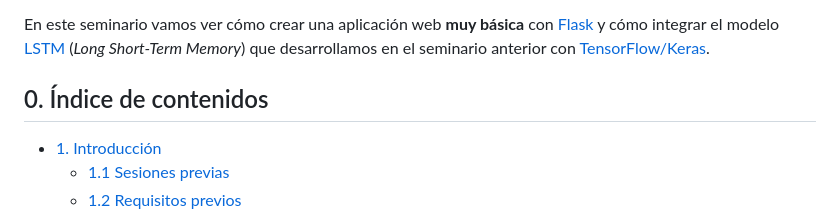
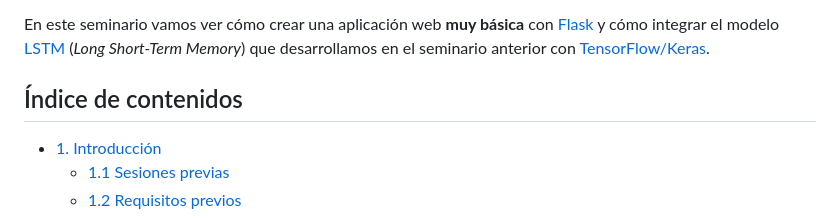
Before and after one commit to josejuansanchez/seminario-flask, a Markdown page: README.md, the part around the change. Rendered like a GitHub page.

Commit message:
Se añade el índice contenidos

```diff
--- a/README.md
+++ b/README.md
@@ -7,7 +7,7 @@ En este seminario vamos ver cómo crear una aplicación web **muy básica** con
 [Flask][1] y cómo integrar el modelo [LSTM][3] (_Long Short-Term Memory_) que
 desarrollamos en el seminario anterior con [TensorFlow/Keras][4].
 
-## 0. Índice de contenidos
+## Índice de contenidos
 
 - [1. Introducción](#1-introducción)
   - [1.1 Sesiones previas](#11-sesiones-previas)
```
